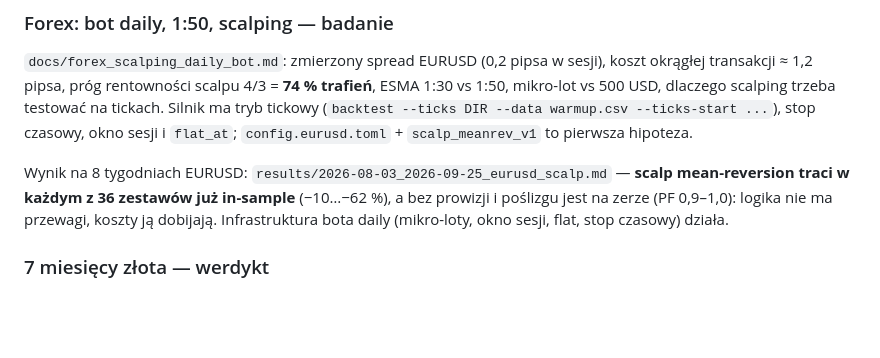
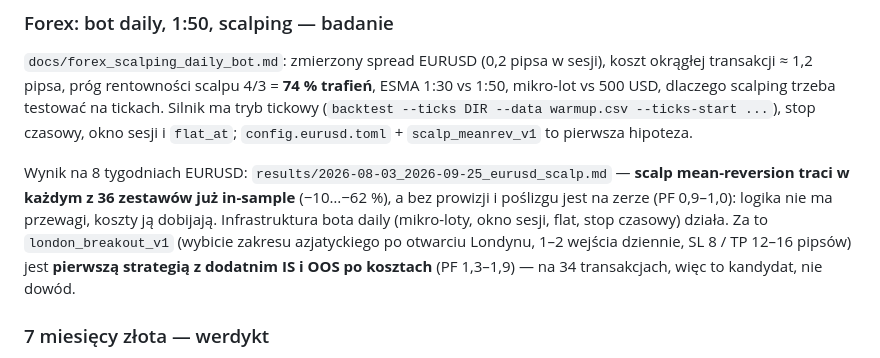
Before and after one commit to linksbetseo/topical-map-generator, a Markdown page: gold_bot/README.md, the part around the change. Rendered like a GitHub page; blank space fills up the shorter version.

```diff
--- a/gold_bot/README.md
+++ b/gold_bot/README.md
@@ -144,6 +144,8 @@ stop czasowy, okno sesji i `flat_at`; `config.eurusd.toml` + `scalp_meanrev_v1`
 Wynik na 8 tygodniach EURUSD: `results/2026-08-03_2026-09-25_eurusd_scalp.md` — **scalp mean-reversion traci
 w każdym z 36 zestawów już in-sample** (−10…−62 %), a bez prowizji i poślizgu jest na zerze (PF 0,9–1,0): logika nie ma
 przewagi, koszty ją dobijają. Infrastruktura bota daily (mikro-loty, okno sesji, flat, stop czasowy) działa.
+Za to `london_breakout_v1` (wybicie zakresu azjatyckiego po otwarciu Londynu, 1–2 wejścia dziennie, SL 8 / TP 12–16 pipsów)
+jest **pierwszą strategią z dodatnim IS i OOS po kosztach** (PF 1,3–1,9) — na 34 transakcjach, więc to kandydat, nie dowód.
 
 ### 7 miesięcy złota — werdykt
 
```
Also changed, not shown: gold_bot/results/2026-08-03_2026-09-25_eurusd_scalp.md (+44 -0 lines).
